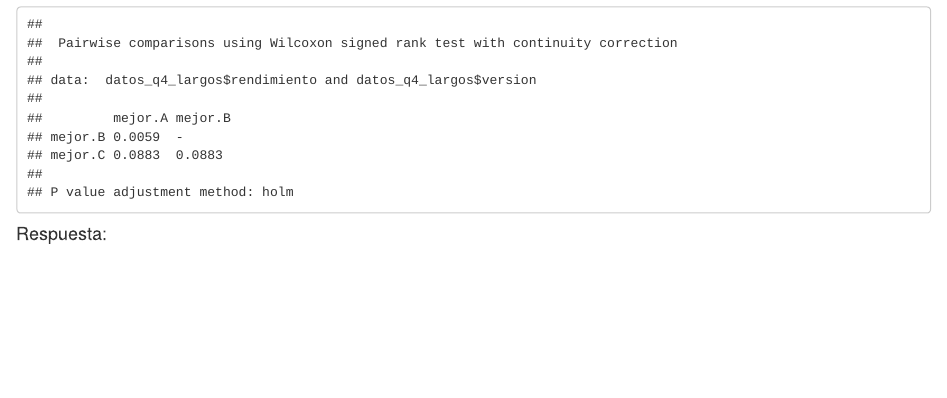
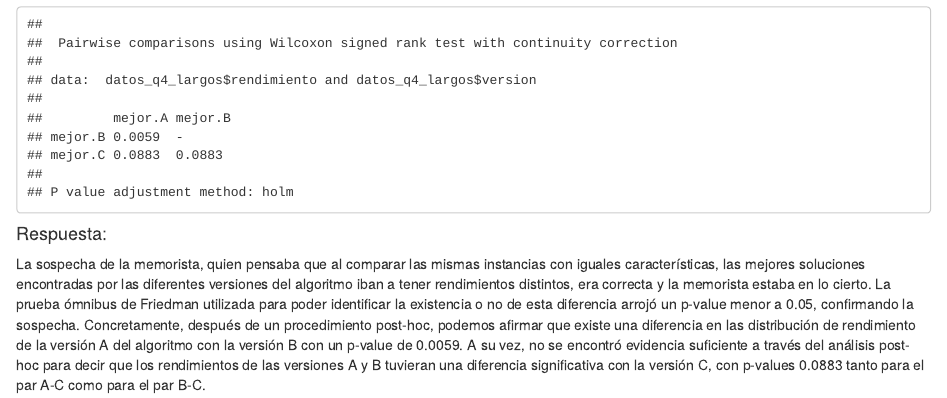
Before and after one commit to Mharko8849/EP06, an R Markdown document (EP_07/EP07-respuesta-equipo-3.rmd): the page in a window 1100 px wide, from 8490 px down. Rendered offline with R 4.5, knitr and Pandoc, with nearby package versions.

Commit message:
fixed: conclusión

````diff
--- a/EP_07/EP07-respuesta-equipo-3.rmd
+++ b/EP_07/EP07-respuesta-equipo-3.rmd
@@ -291,5 +291,5 @@ post_hoc_q4 <- pairwise.wilcox.test(
 post_hoc_q4
 ```
 
-
 #### Respuesta:
+La sospecha de la memorista, quien pensaba que al comparar las mismas instancias con iguales características, las mejores soluciones encontradas por las diferentes versiones del algoritmo iban a tener rendimientos distintos, era correcta y la memorista estaba en lo cierto. La prueba ómnibus de Friedman utilizada para poder identificar la existencia o no de esta diferencia arrojó un p-value menor a 0.05, confirmando la sospecha. Concretamente, después de un procedimiento post-hoc, podemos afirmar que existe una diferencia en las distribución de rendimiento de la versión A del algoritmo con la versión B con un p-value de 0.0059. A su vez, no se encontró evidencia suficiente a través del análisis post-hoc para decir que los rendimientos de las versiones A y B tuvieran una diferencia significativa con la versión C, con p-values 0.0883 tanto para el par A-C como para el par B-C.
````
